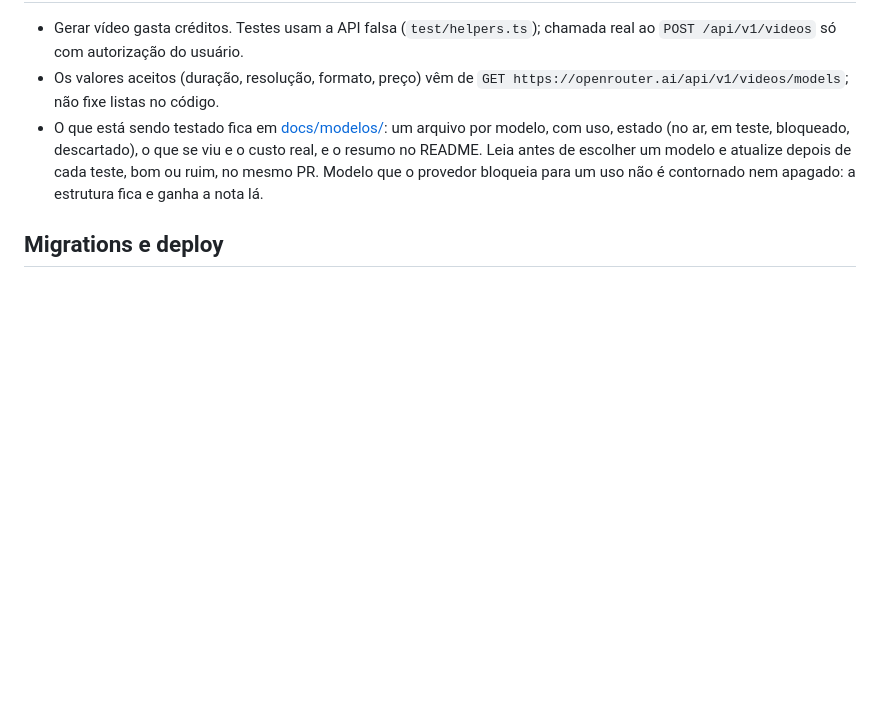
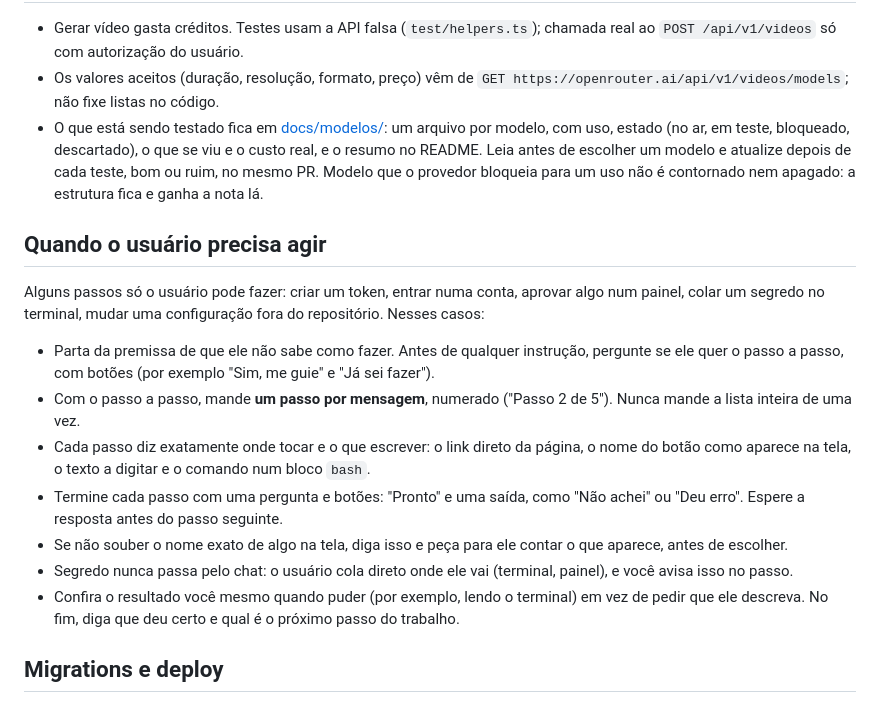
Before and after one commit to gilveloso1/meu.avatar, a Markdown page: CLAUDE.md, the part around the change. Rendered like a GitHub page; blank space fills up the shorter version.

Commit message:
docs: passo a passo, um de cada vez, quando o usuário precisa agir
Co-Authored-By: Claude Opus 5.5 <noreply@anthropic.com>

```diff
--- a/CLAUDE.md
+++ b/CLAUDE.md
@@ -255,6 +255,26 @@ Aprovadas com o usuário em 27/10/2026. Mudar só se ele pedir; tela nova segue
   modelo e atualize depois de cada teste, bom ou ruim, no mesmo PR. Modelo que o provedor bloqueia para um uso
   não é contornado nem apagado: a estrutura fica e ganha a nota lá.
 
+## Quando o usuário precisa agir
+
+Alguns passos só o usuário pode fazer: criar um token, entrar numa conta, aprovar algo num painel,
+colar um segredo no terminal, mudar uma configuração fora do repositório. Nesses casos:
+
+- Parta da premissa de que ele não sabe como fazer. Antes de qualquer instrução, pergunte se ele
+  quer o passo a passo, com botões (por exemplo "Sim, me guie" e "Já sei fazer").
+- Com o passo a passo, mande **um passo por mensagem**, numerado ("Passo 2 de 5"). Nunca mande a
+  lista inteira de uma vez.
+- Cada passo diz exatamente onde tocar e o que escrever: o link direto da página, o nome do botão
+  como aparece na tela, o texto a digitar e o comando num bloco `bash`.
+- Termine cada passo com uma pergunta e botões: "Pronto" e uma saída, como "Não achei" ou "Deu
+  erro". Espere a resposta antes do passo seguinte.
+- Se não souber o nome exato de algo na tela, diga isso e peça para ele contar o que aparece,
+  antes de escolher.
+- Segredo nunca passa pelo chat: o usuário cola direto onde ele vai (terminal, painel), e você
+  avisa isso no passo.
+- Confira o resultado você mesmo quando puder (por exemplo, lendo o terminal) em vez de pedir que
+  ele descreva. No fim, diga que deu certo e qual é o próximo passo do trabalho.
+
 ## Migrations e deploy
 
 - O Claude roda as migrations e publica **sempre depois de pedir autorização**
```
